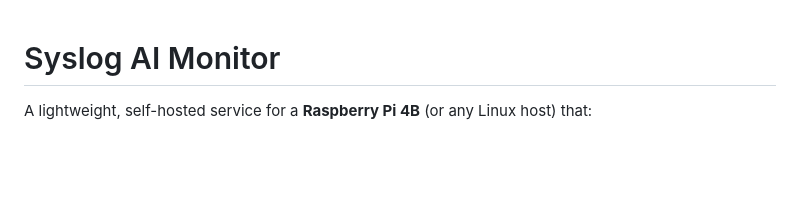
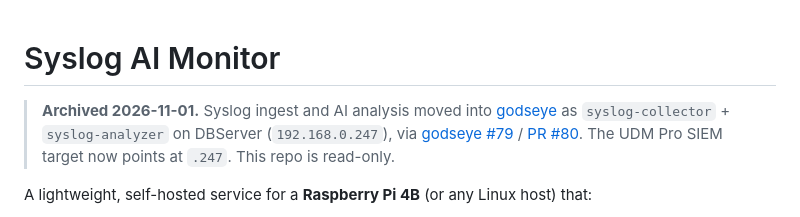
Before and after one commit to jeffstrout/syslog-ai-monitor, a Markdown page: README.md, the part around the change. GitHub-like rendering; blank space fills up the shorter version.

Commit message:
docs(readme): archive notice, moved to godseye (godseye#79) (#31)

```diff
--- a/README.md
+++ b/README.md
@@ -1,4 +1,7 @@
 # Syslog AI Monitor
+
+> **Archived 2026-11-01.** Syslog ingest and AI analysis moved into [godseye](https://github.com/jeffstrout/godseye) as `syslog-collector` + `syslog-analyzer` on DBServer (`192.168.0.247`), via [godseye #79](https://github.com/jeffstrout/godseye/issues/79) / [PR #80](https://github.com/jeffstrout/godseye/pull/80). The UDM Pro SIEM target now points at `.247`. This repo is read-only.
+
 
 A lightweight, self-hosted service for a **Raspberry Pi 4B** (or any Linux host) that:
 
```
